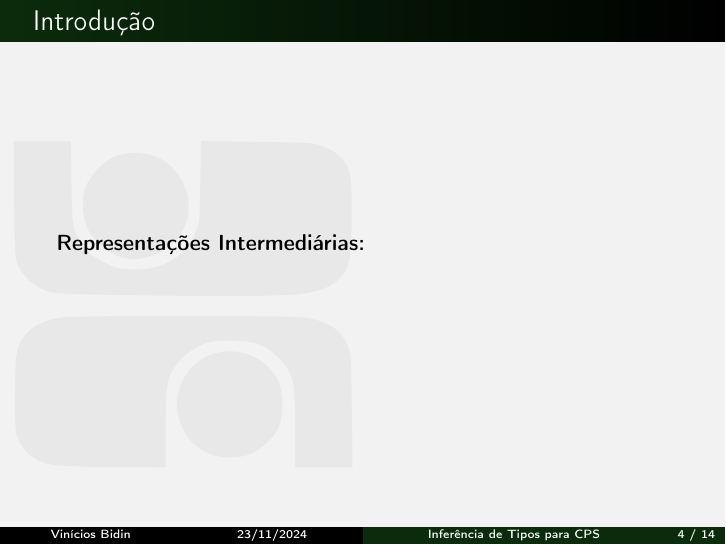
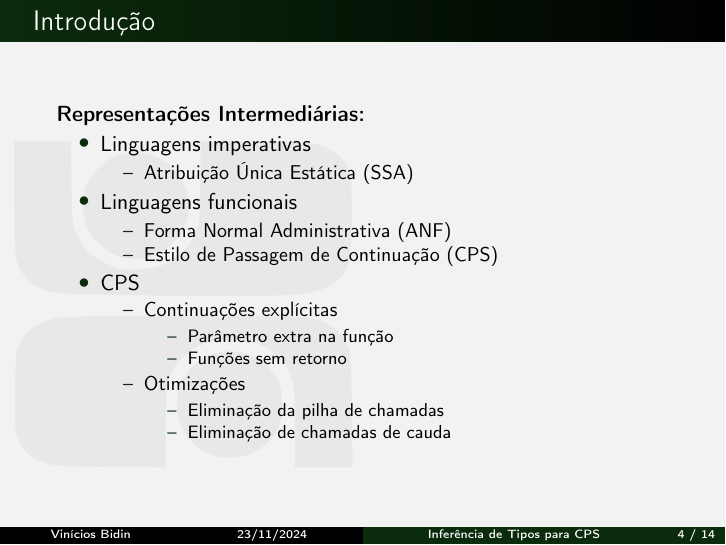
Before and after one commit to bidinpithecus/cps-type-inferer-thesis, LaTeX slides (presentation/main.tex, which reads presentation/Slides/Introducao/introducao.tex): page 4 of 14. Compiled offline with pdfLaTeX.

Commit message:
introducao

```diff
--- a/presentation/Slides/Introducao/introducao.tex
+++ b/presentation/Slides/Introducao/introducao.tex
@@ -22,22 +22,28 @@
 
 \begin{frame}{Introdução}
     \textbf{Representações Intermediárias:}
-    % \begin{itemize}
-    %     \item Tradução de código de uma linguagem para outra
-    %           \begin{itemize}
-    %               \item Geralmente do código-fonte para o de máquina
-    %           \end{itemize}
-    %     \item Composta por diferentes etapas como:
-    %           \begin{itemize}
-    %               \item Análise léxica
-    %               \item Análise sintática
-    %               \item Análise semântica
-    %               \item Otimizações
-    %               \item Geração de código
-    %           \end{itemize}
-    %     \item Ligadas por Representações Intermediárias
-    %           \begin{itemize}
-    %               \item Principalmente nas otimizações
-    %           \end{itemize}
-    % \end{itemize}
+    \begin{itemize}
+        \item Linguagens imperativas
+              \begin{itemize}
+                  \item[--] Atribuição Única Estática (SSA)
+              \end{itemize}
+        \item Linguagens funcionais
+              \begin{itemize}
+                  \item[--] Forma Normal Administrativa (ANF)
+                  \item[--] Estilo de Passagem de Continuação (CPS)
+              \end{itemize}
+        \item CPS
+              \begin{itemize}
+                  \item[--] Continuações explícitas
+                        \begin{itemize}
+                            \item[--] Parâmetro extra na função
+                            \item[--] Funções sem retorno
+                        \end{itemize}
+                  \item[--] Otimizações
+                        \begin{itemize}
+                            \item[--] Eliminação da pilha de chamadas
+                            \item[--] Eliminação de chamadas de cauda
+                        \end{itemize}
+              \end{itemize}
+    \end{itemize}
 \end{frame}
```
Also changed, not shown: presentation/main.pdf.
